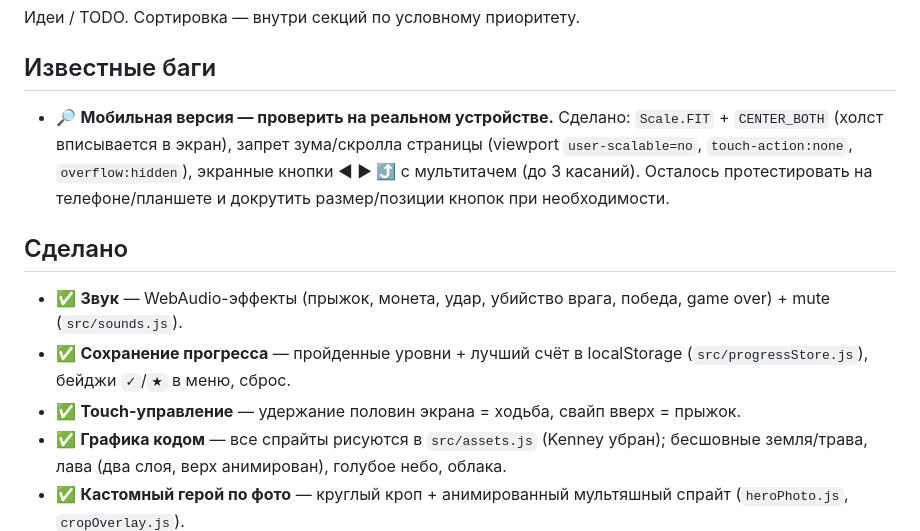
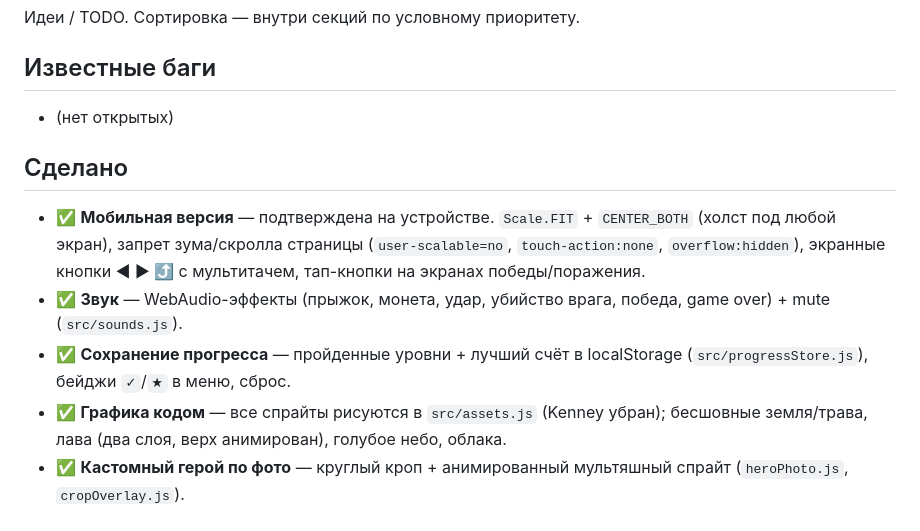
Before and after one commit to dik-garri/game, a Markdown page: BACKLOG.md, the part around the change. GitHub-like rendering.

Commit message:
docs(backlog): мобильная версия подтверждена на устройстве — баг закрыт

```diff
--- a/BACKLOG.md
+++ b/BACKLOG.md
@@ -4,20 +4,18 @@
 
 ## Известные баги
 
-- 🔎 **Мобильная версия — проверить на реальном устройстве.** Сделано:
-  `Scale.FIT` + `CENTER_BOTH` (холст вписывается в экран), запрет зума/скролла
-  страницы (viewport `user-scalable=no`, `touch-action:none`, `overflow:hidden`),
-  экранные кнопки ◀ ▶ ⤴ с мультитачем (до 3 касаний). Осталось протестировать
-  на телефоне/планшете и докрутить размер/позиции кнопок при необходимости.
+- (нет открытых)
 
 ## Сделано
 
+- ✅ **Мобильная версия** — подтверждена на устройстве. `Scale.FIT` +
+  `CENTER_BOTH` (холст под любой экран), запрет зума/скролла страницы
+  (`user-scalable=no`, `touch-action:none`, `overflow:hidden`), экранные кнопки
+  ◀ ▶ ⤴ с мультитачем, тап-кнопки на экранах победы/поражения.
 - ✅ **Звук** — WebAudio-эффекты (прыжок, монета, удар, убийство врага, победа,
   game over) + mute (`src/sounds.js`).
 - ✅ **Сохранение прогресса** — пройденные уровни + лучший счёт в localStorage
   (`src/progressStore.js`), бейджи `✓`/`★` в меню, сброс.
-- ✅ **Touch-управление** — удержание половин экрана = ходьба, свайп вверх =
-  прыжок.
 - ✅ **Графика кодом** — все спрайты рисуются в `src/assets.js` (Kenney убран);
   бесшовные земля/трава, лава (два слоя, верх анимирован), голубое небо, облака.
 - ✅ **Кастомный герой по фото** — круглый кроп + анимированный мультяшный
```
